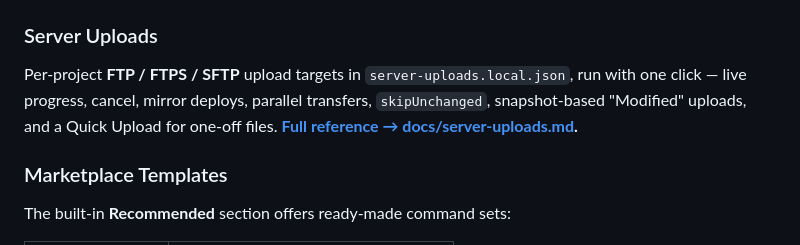
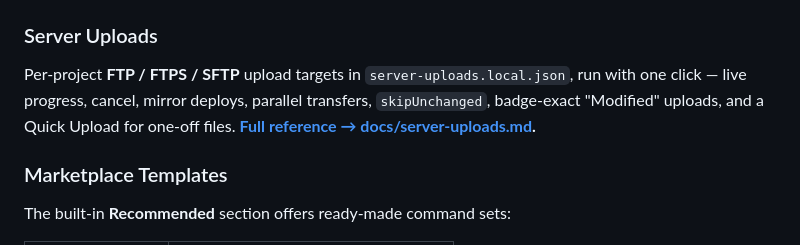
Before and after one commit to PavelKhabusov/CommandsExtension, a Markdown page: README.md, the part around the change. Rendered like a GitHub page.

Commit message:
docs: Modified uploads follow the badge exactly

```diff
--- a/README.md
+++ b/README.md
@@ -101,7 +101,7 @@ Click **+** in the toolbar to add new commands without touching JSON. Pick an ex
 
 Per-project **FTP / FTPS / SFTP** upload targets in `server-uploads.local.json`, run
 with one click — live progress, cancel, mirror deploys, parallel transfers,
-`skipUnchanged`, snapshot-based "Modified" uploads, and a Quick Upload for one-off
+`skipUnchanged`, badge-exact "Modified" uploads, and a Quick Upload for one-off
 files. **[Full reference → docs/server-uploads.md](docs/server-uploads.md).**
 
 ### Marketplace Templates
```
Also changed, not shown: docs/server-uploads.md (+8 -12 lines).
